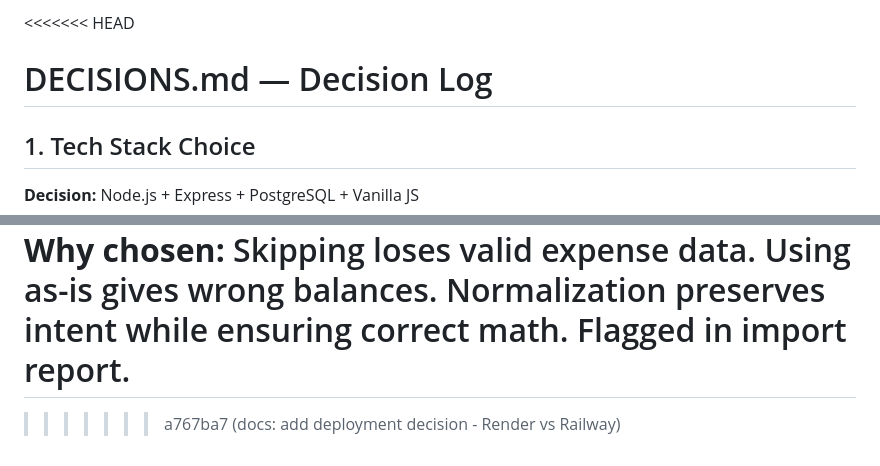
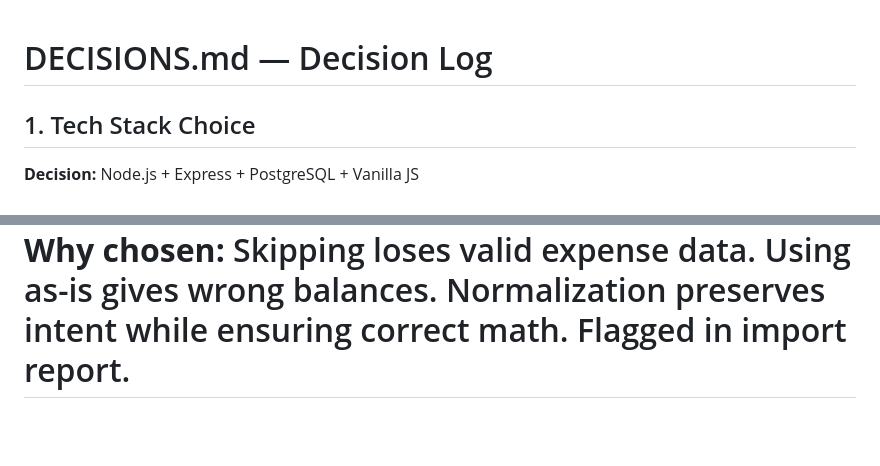
Before and after one commit to kaif-123/splitwise-app, a Markdown page: DECISIONS.md, 2 parts joined by grey strips. Rendered like a GitHub page; blank space fills up the shorter version.

Commit message:
Clean up DECISIONS.md by removing conflict markers
Removed merge conflict markers and cleaned up the document.

```diff
--- a/DECISIONS.md
+++ b/DECISIONS.md
@@ -1,4 +1,4 @@
-<<<<<<< HEAD
+
 # DECISIONS.md — Decision Log
 
 ## 1. Tech Stack Choice
@@ -153,5 +153,3 @@ Skipping loses valid expense data. Using as-is gives wrong balances.
 Normalization preserves intent while ensuring correct math.
 Flagged in import report.
 =======
-
->>>>>>> a767ba7 (docs: add deployment decision - Render vs Railway)
```
